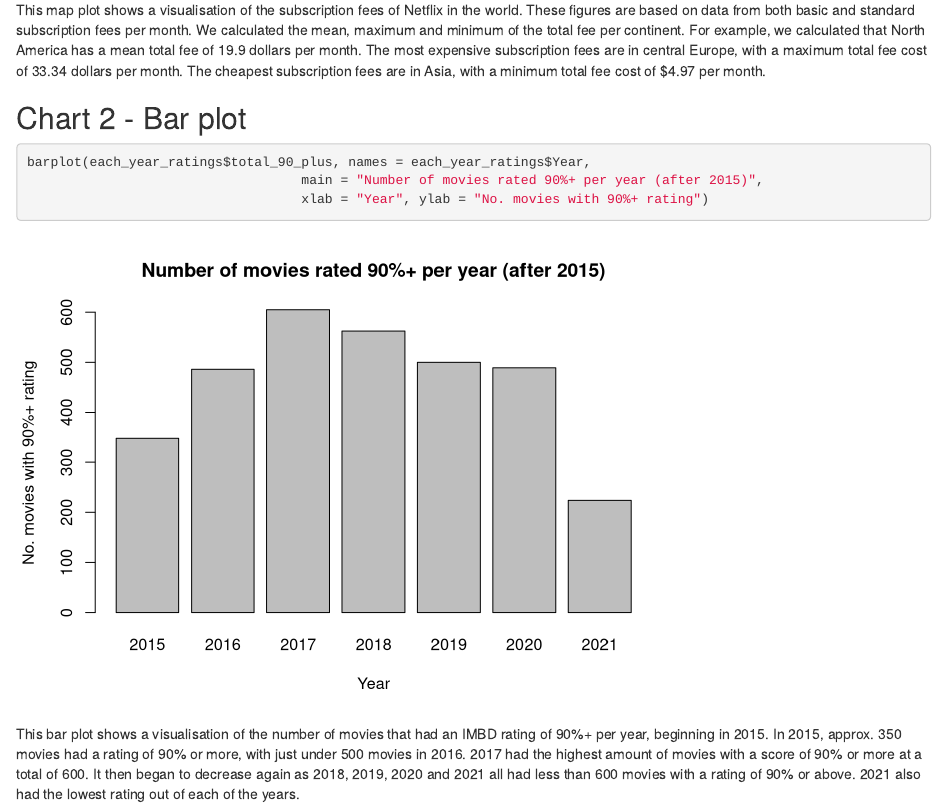
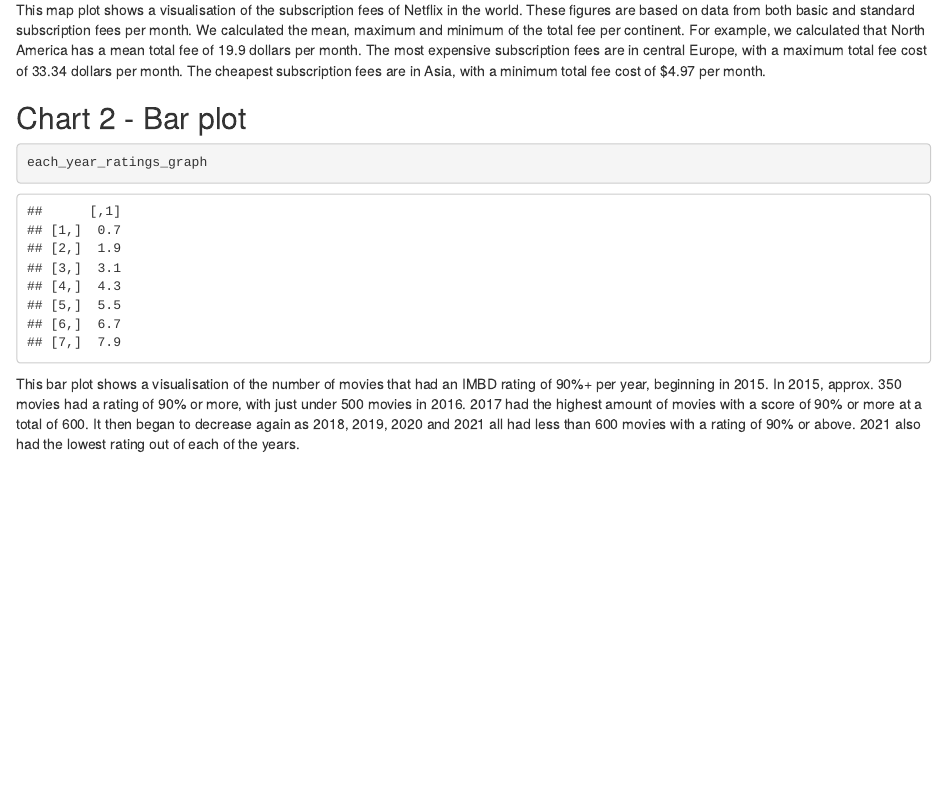
Before and after one commit to info201b-2022-spring/final-projects-Subscription_sites, an R Markdown document (index.Rmd): the page in a window 1100 px wide, from 2530 px down. Rendered offline with R 4.5, knitr and Pandoc, with nearby package versions; drawn as R Markdown's standard HTML page in place of the format the file asks for; some code elsewhere in the file could not run offline.

Commit message:
Update index.Rmd

````diff
--- a/index.Rmd
+++ b/index.Rmd
@@ -45,9 +45,7 @@
 ## Chart 2 - Bar plot
 
 ```{r }
-barplot(each_year_ratings$total_90_plus, names = each_year_ratings$Year,
-                                   main = "Number of movies rated 90%+ per year (after 2015)",
-                                   xlab = "Year", ylab = "No. movies with 90%+ rating")
+each_year_ratings_graph
 ```
 
 This bar plot shows a visualisation of the number of movies that had an IMBD rating of 90%+ per year, beginning in 2015. In 2015, approx. 350 movies had a rating of 90% or more, with just under 500 movies in 2016. 2017 had the highest amount of movies with a score of 90% or more at a total of 600. It then began to decrease again as 2018, 2019, 2020 and 2021 all had less than 600 movies with a rating of 90% or above. 2021 also had the lowest rating out of each of the years.
````
